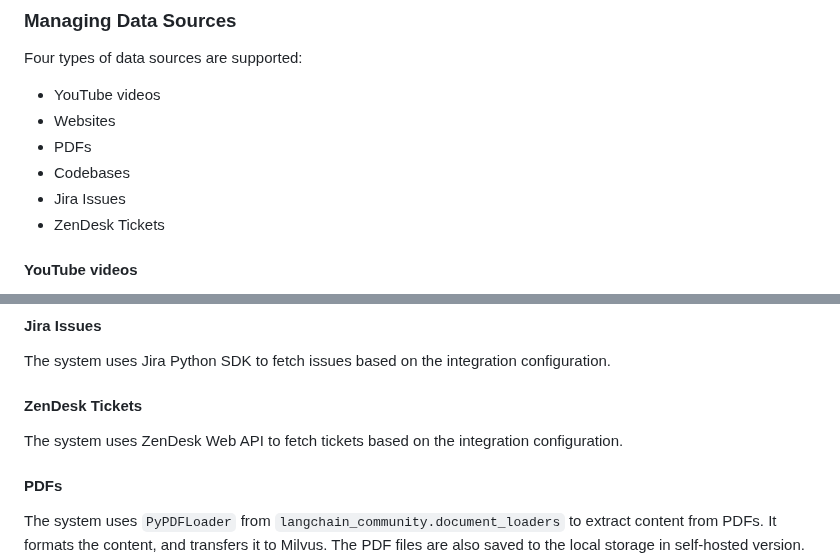
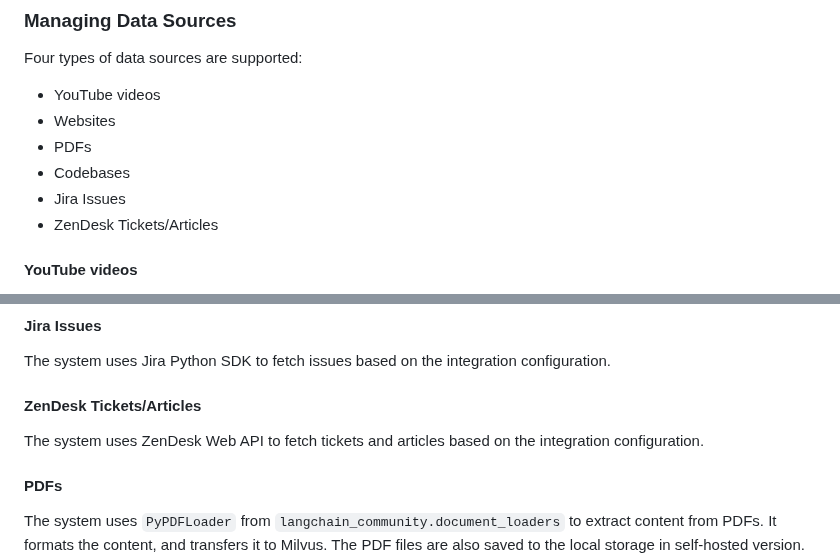
Before and after one commit to Gurubase/gurubase, a Markdown page: src/gurubase-backend/ARCHITECTURE.md, 2 parts joined by grey strips. Rendered like a GitHub page.

Commit message:
Update architecture

```diff
--- a/src/gurubase-backend/ARCHITECTURE.md
+++ b/src/gurubase-backend/ARCHITECTURE.md
@@ -140,7 +140,7 @@ Four types of data sources are supported:
 - PDFs
 - Codebases
 - Jira Issues
-- ZenDesk Tickets
+- ZenDesk Tickets/Articles
 
 #### YouTube videos
 
@@ -156,9 +156,9 @@ The system uses `firecrawl` to extract content from websites. It scrapes the web
 
 The system uses Jira Python SDK to fetch issues based on the integration configuration.
 
-#### ZenDesk Tickets
+#### ZenDesk Tickets/Articles
 
-The system uses ZenDesk Web API to fetch tickets based on the integration configuration.
+The system uses ZenDesk Web API to fetch tickets and articles based on the integration configuration.
 
 #### PDFs
 
```
